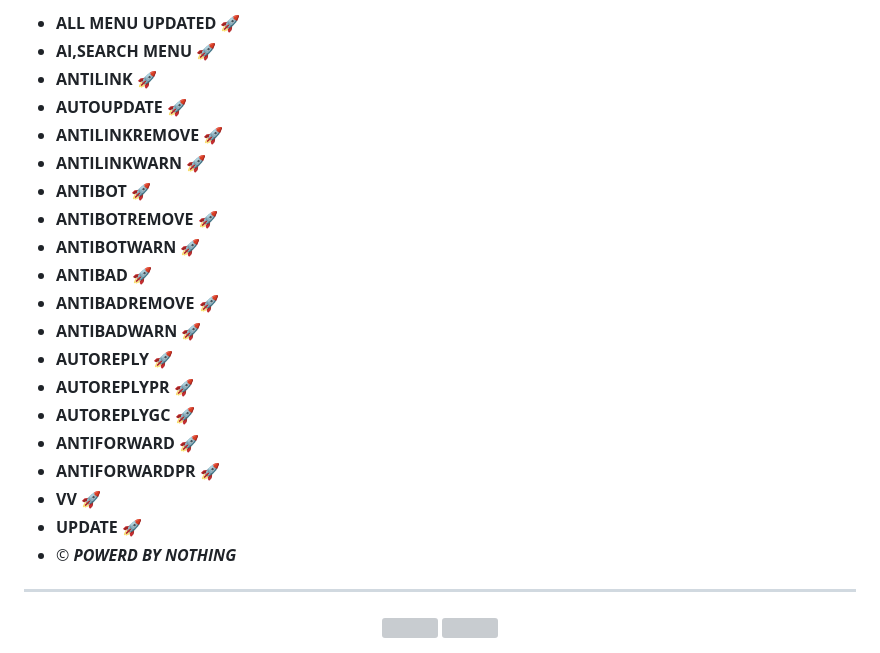
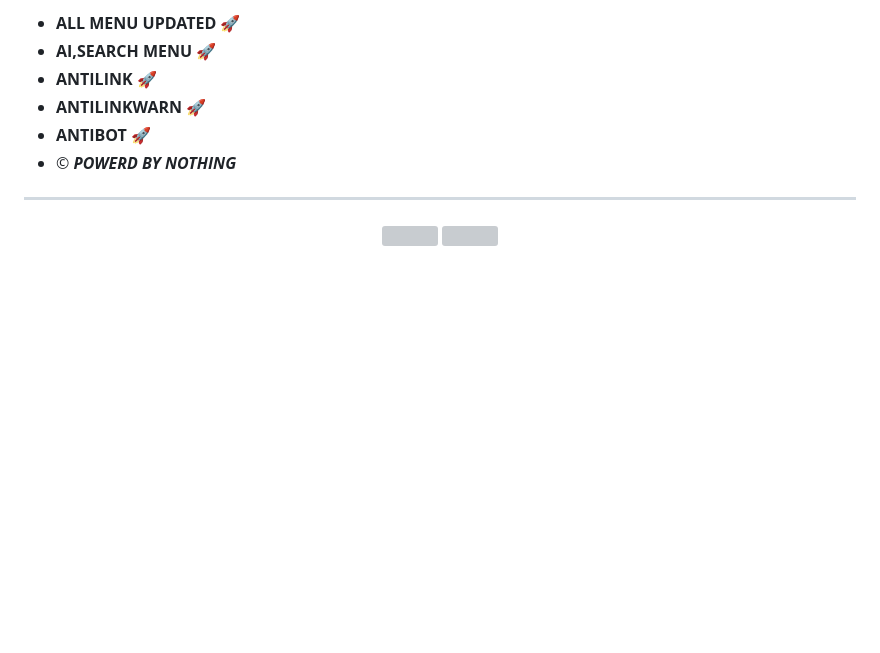
Before and after one commit to Mek-d1/test-ben, a Markdown page: README.md, the part around one of its changes. Drawn GitHub-style; blank space fills up the shorter version; grey boxes are pictures that could not be loaded.

```diff
--- a/README.md
+++ b/README.md
@@ -34,22 +34,8 @@
 - **ALL MENU UPDATED 🚀**
 - **AI,SEARCH MENU 🚀**
 - **ANTILINK 🚀**
-- **AUTOUPDATE 🚀**
-- **ANTILINKREMOVE 🚀**
 - **ANTILINKWARN 🚀**
 - **ANTIBOT 🚀**
-- **ANTIBOTREMOVE 🚀**
-- **ANTIBOTWARN 🚀**
-- **ANTIBAD 🚀**
-- **ANTIBADREMOVE 🚀**
-- **ANTIBADWARN 🚀**
-- **AUTOREPLY 🚀**
-- **AUTOREPLYPR 🚀**
-- **AUTOREPLYGC 🚀**
-- **ANTIFORWARD 🚀**
-- **ANTIFORWARDPR 🚀**
-- **VV 🚀**
-- **UPDATE 🚀**
 - © ***POWERD BY NOTHING***
 
 ---------
```
Also changed, not shown: other parts of README.md (+24 -22 lines).
